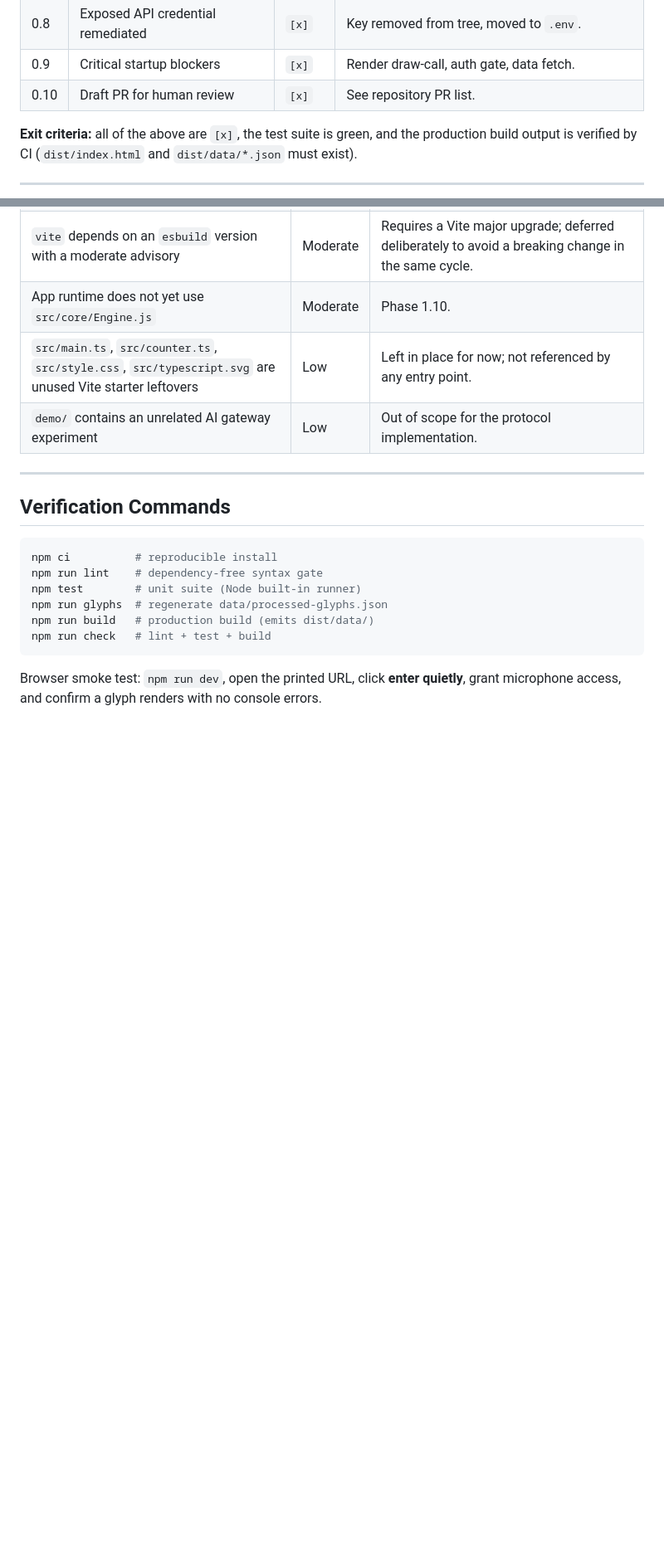
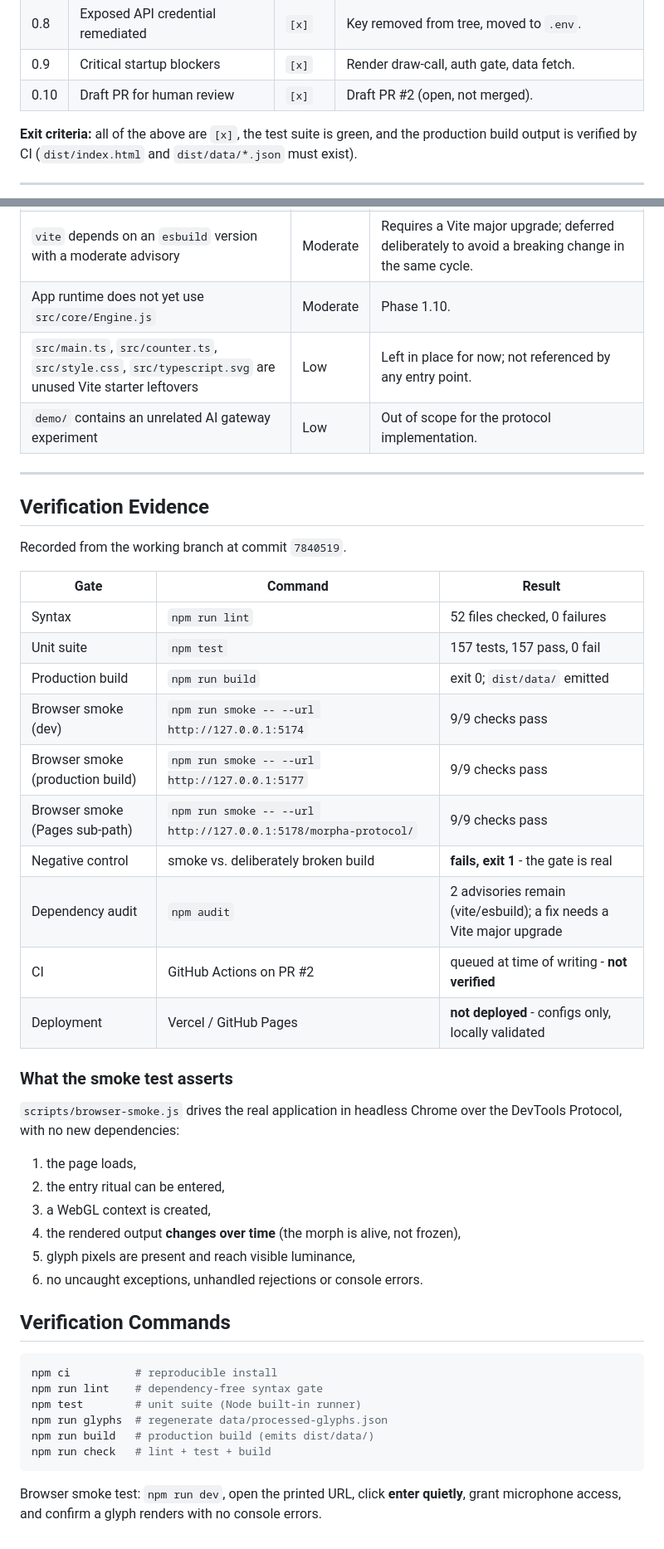
Before and after one commit to kajica2/morpha-protocol, a Markdown page: docs/ROADMAP.md, 2 parts joined by grey strips. Shown at 83% size. Drawn GitHub-style; blank space fills up the shorter version.

Commit message:
docs: record verification evidence for the stabilization phase

````diff
--- a/docs/ROADMAP.md
+++ b/docs/ROADMAP.md
@@ -24,7 +24,7 @@ runtime blockers. Deployment is reproducible.
 | 0.7 | Base-path correctness | `[x]` | `import.meta.env.BASE_URL`; Pages sub-path verified. |
 | 0.8 | Exposed API credential remediated | `[x]` | Key removed from tree, moved to `.env`. |
 | 0.9 | Critical startup blockers | `[x]` | Render draw-call, auth gate, data fetch. |
-| 0.10 | Draft PR for human review | `[x]` | See repository PR list. |
+| 0.10 | Draft PR for human review | `[x]` | Draft PR #2 (open, not merged). |
 
 **Exit criteria:** all of the above are `[x]`, the test suite is green, and
 the production build output is verified by CI (`dist/index.html` and
@@ -176,6 +176,35 @@ budgets, release and rollback procedures are not started.
 
 ---
 
+## Verification Evidence
+
+Recorded from the working branch at commit `7840519`.
+
+| Gate | Command | Result |
+|------|---------|--------|
+| Syntax | `npm run lint` | 52 files checked, 0 failures |
+| Unit suite | `npm test` | 157 tests, 157 pass, 0 fail |
+| Production build | `npm run build` | exit 0; `dist/data/` emitted |
+| Browser smoke (dev) | `npm run smoke -- --url http://127.0.0.1:5174` | 9/9 checks pass |
+| Browser smoke (production build) | `npm run smoke -- --url http://127.0.0.1:5177` | 9/9 checks pass |
+| Browser smoke (Pages sub-path) | `npm run smoke -- --url http://127.0.0.1:5178/morpha-protocol/` | 9/9 checks pass |
+| Negative control | smoke vs. deliberately broken build | **fails, exit 1** - the gate is real |
+| Dependency audit | `npm audit` | 2 advisories remain (vite/esbuild); a fix needs a Vite major upgrade |
+| CI | GitHub Actions on PR #2 | queued at time of writing - **not verified** |
+| Deployment | Vercel / GitHub Pages | **not deployed** - configs only, locally validated |
+
+### What the smoke test asserts
+
+`scripts/browser-smoke.js` drives the real application in headless Chrome
+over the DevTools Protocol, with no new dependencies:
+
+1. the page loads,
+2. the entry ritual can be entered,
+3. a WebGL context is created,
+4. the rendered output **changes over time** (the morph is alive, not frozen),
+5. glyph pixels are present and reach visible luminance,
+6. no uncaught exceptions, unhandled rejections or console errors.
+
 ## Verification Commands
 
 ```bash
````
